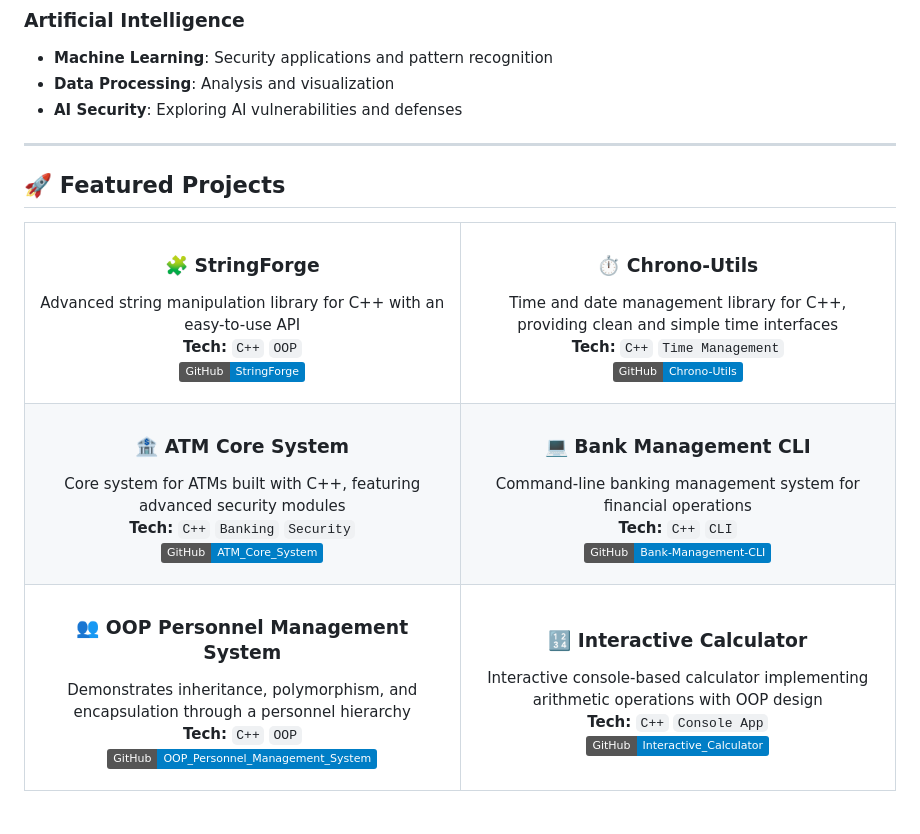
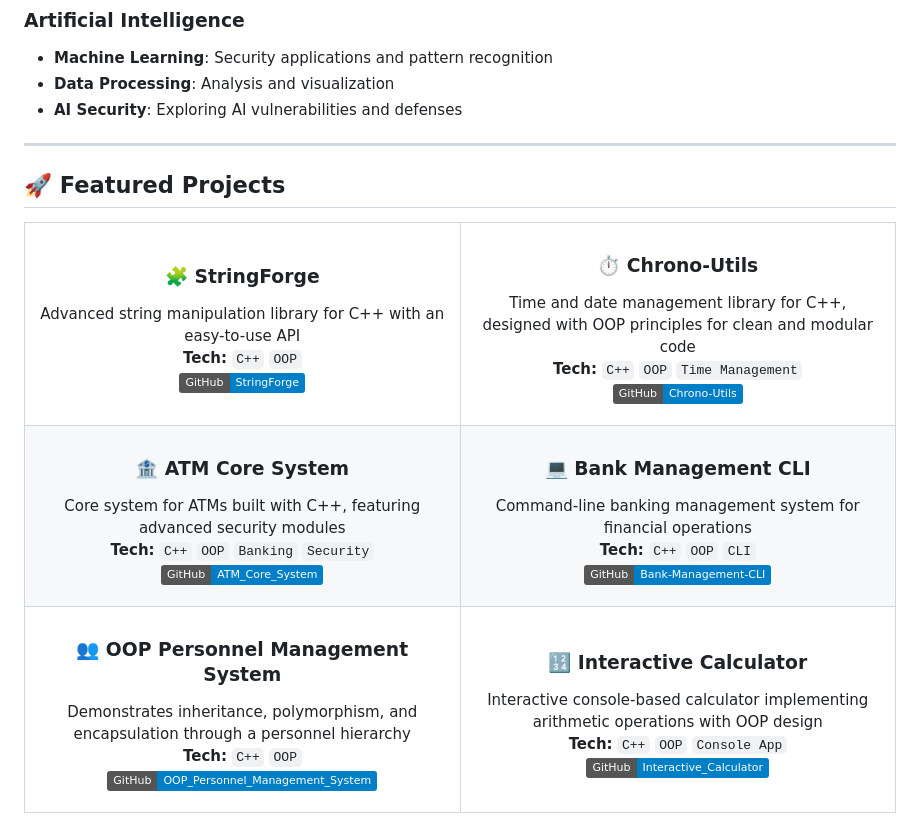
Before and after one commit to InfoSecNazir/InfoSecNazir, a Markdown page: README.md, the part around the change. Drawn GitHub-style; badges without logos.

```diff
--- a/README.md
+++ b/README.md
@@ -73,7 +73,6 @@ A **Computer Engineering** student passionate about **C++**, **Cyber Security**,
 - **AI Security**: Exploring AI vulnerabilities and defenses
 
 ---
-
 ## 🚀 Featured Projects
 
 <table>
@@ -89,8 +88,8 @@ Advanced string manipulation library for C++ with an easy-to-use API
 <td align="center" width="50%">
 
 ### ⏱️ Chrono-Utils
-Time and date management library for C++, providing clean and simple time interfaces
-**Tech:** `C++` `Time Management`
+Time and date management library for C++, designed with OOP principles for clean and modular code
+**Tech:** `C++` `OOP` `Time Management`
 [![GitHub Repo](https://img.shields.io/badge/GitHub-Chrono--Utils-blue?logo=github)](https://github.com/InfoSecNazir/Chrono-Utils)
 
 </td>
@@ -101,7 +100,7 @@ Time and date management library for C++, providing clean and simple time interf
 
 ### 🏦 ATM Core System
 Core system for ATMs built with C++, featuring advanced security modules
-**Tech:** `C++` `Banking` `Security`
+**Tech:** `C++` `OOP` `Banking` `Security`
 [![GitHub Repo](https://img.shields.io/badge/GitHub-ATM__Core__System-blue?logo=github)](https://github.com/InfoSecNazir/ATM_Core_System)
 
 </td>
@@ -109,7 +108,7 @@ Core system for ATMs built with C++, featuring advanced security modules
 
 ### 💻 Bank Management CLI
 Command-line banking management system for financial operations
-**Tech:** `C++` `CLI`
+**Tech:** `C++` `OOP` `CLI`
 [![GitHub Repo](https://img.shields.io/badge/GitHub-Bank--Management--CLI-blue?logo=github)](https://github.com/InfoSecNazir/Bank-Management-CLI)
 
 </td>
@@ -128,7 +127,7 @@ Demonstrates inheritance, polymorphism, and encapsulation through a personnel hi
 
 ### 🔢 Interactive Calculator
 Interactive console-based calculator implementing arithmetic operations with OOP design
-**Tech:** `C++` `Console App`
+**Tech:** `C++` `OOP` `Console App`
 [![GitHub Repo](https://img.shields.io/badge/GitHub-Interactive__Calculator-blue?logo=github)](https://github.com/InfoSecNazir/Interactive_Calculator)
 
 </td>
```
